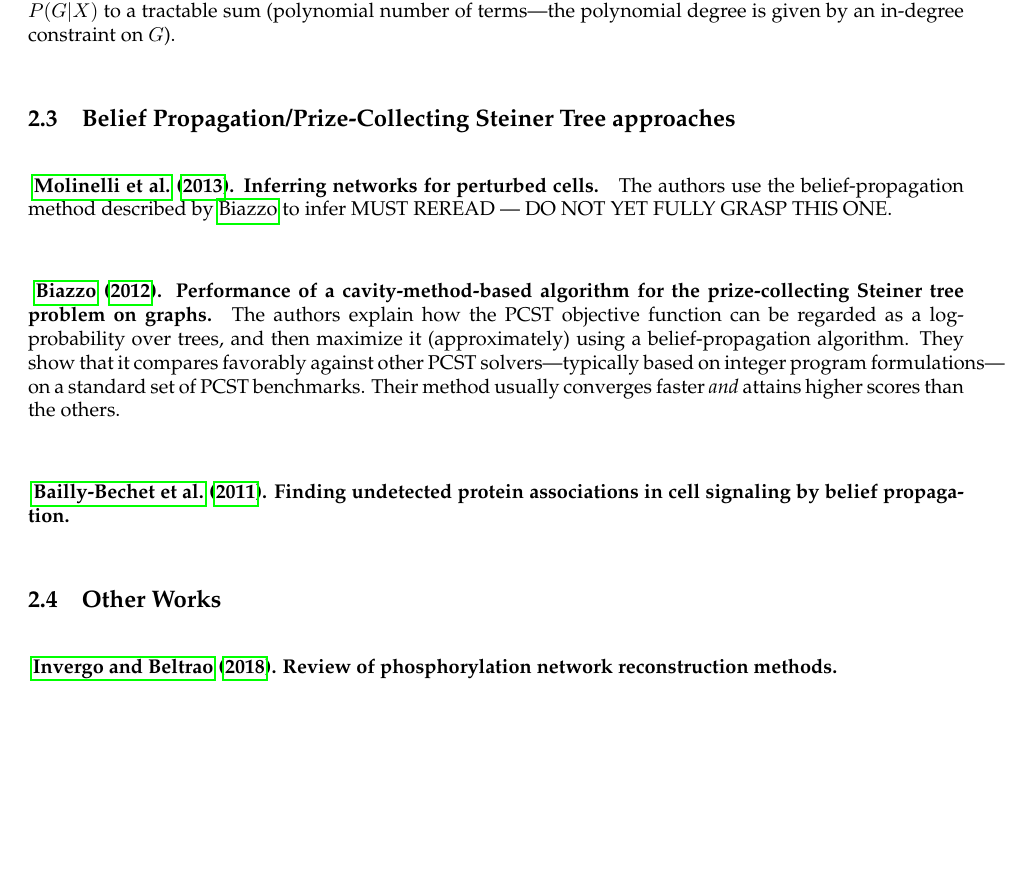
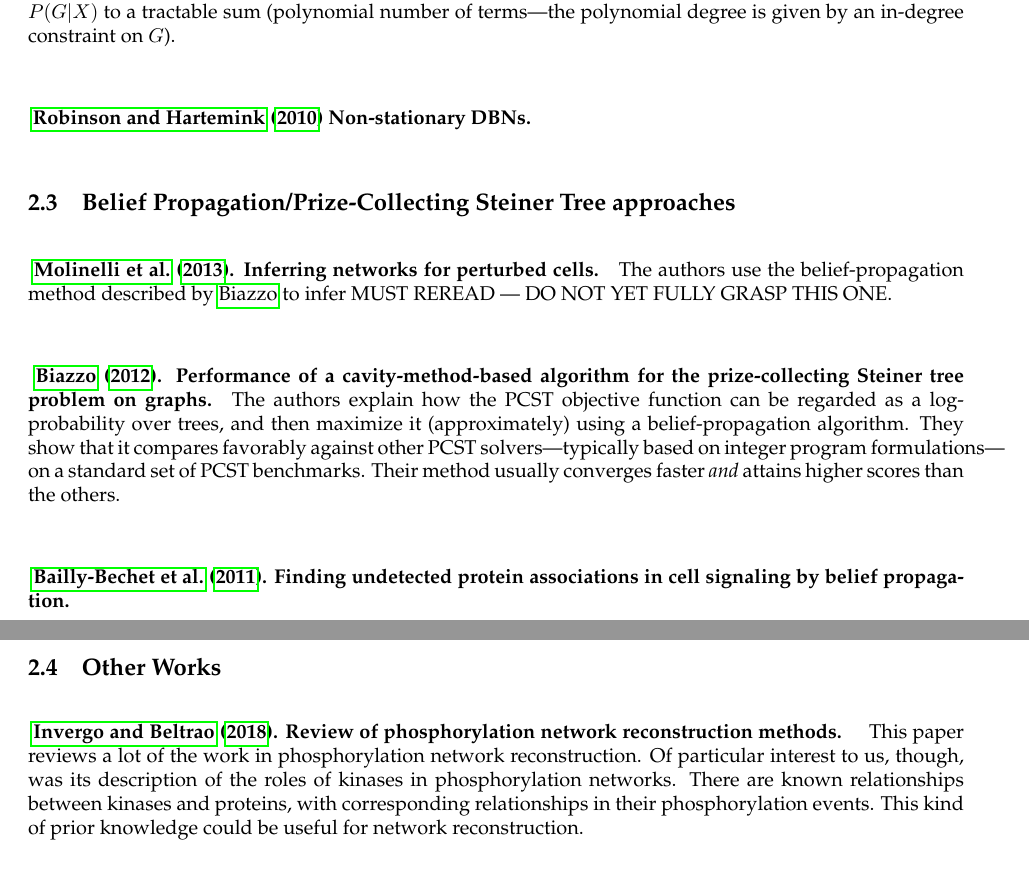
Before and after one commit to dpmerrell/working-bibliography, a LaTeX document (paper.tex): part of page 2 of 4 before the commit and two parts of pages 2 and 3 of 4 after it, the two joined at a grey line, cut so that both start at the same text, the shorter picture padded with empty space. Compiled offline with pdfLaTeX.

Commit message:
non-stationary DBN paper

```diff
--- a/paper.tex
+++ b/paper.tex
@@ -93,6 +93,7 @@ simply the probability of the data given a particular DBN.
 The authors also show that suitable priors $P(G)$ and $P(\theta)$ reduce the posterior $P(G|X)$
 to a tractable sum (polynomial number of terms---the polynomial degree is given by an in-degree constraint on $G$).
 
+\paragraph{ \citet{2010-robinson-nsdbn} Non-stationary DBNs.}
 
 \subsection{Belief Propagation/Prize-Collecting Steiner Tree approaches}
 
@@ -113,6 +114,10 @@ Their method usually converges faster \emph{and} attains higher scores than the
 \subsection{Other Works}
 
 \paragraph{ \citet{2018-invergo-review}. Review of phosphorylation network reconstruction methods. }
+This paper reviews a lot of the work in phosphorylation network reconstruction.
+Of particular interest to us, though, was its description of the roles of kinases in phosphorylation networks.
+There are known relationships between kinases and proteins, with corresponding relationships in their phosphorylation events.
+This kind of prior knowledge could be useful for network reconstruction.
 
 \paragraph{ \citet{2016-hill-community}. Inferring causal molecular networks \ldots community-based effort.}
 This paper describes the outcomes of a phosphorylation network reconstruction DREAM challenge.
```
Also changed, not shown: biblio.bib (+9 -0 lines).
